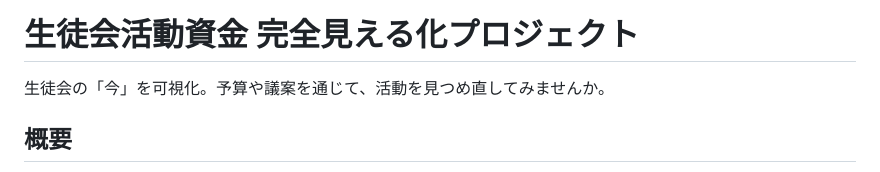
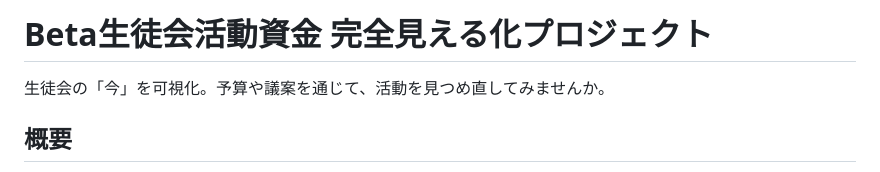
Before and after one commit to Fuku856/gov-edu-fci, a Markdown page: README.md, the part around the change. GitHub-like rendering.

Commit message:
fix: プロジェクト名を「Beta生徒会活動資金 完全見える化プロジェクト」に変更

```diff
--- a/README.md
+++ b/README.md
@@ -1,4 +1,4 @@
-# 生徒会活動資金 完全見える化プロジェクト
+# Beta生徒会活動資金 完全見える化プロジェクト
 
 生徒会の「今」を可視化。予算や議案を通じて、活動を見つめ直してみませんか。
 
```
